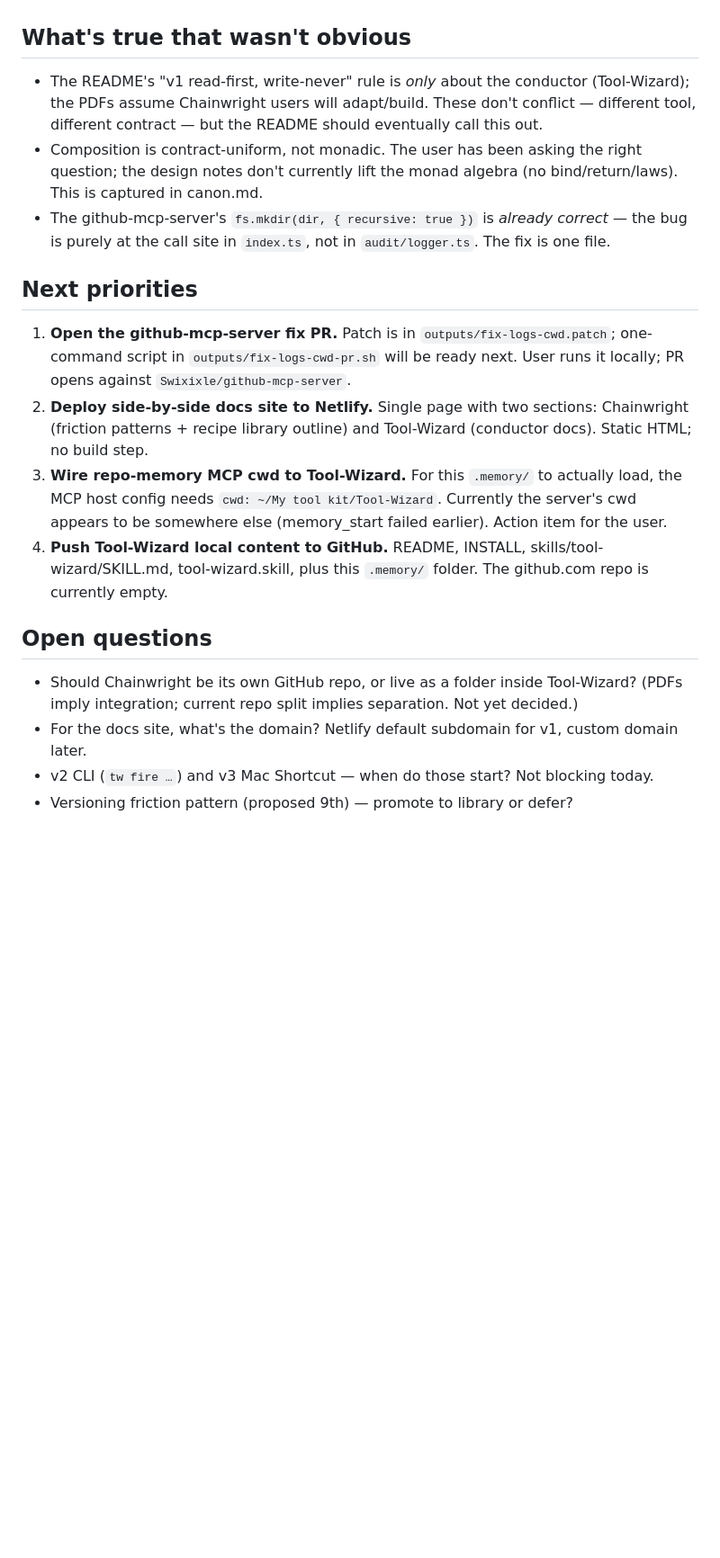
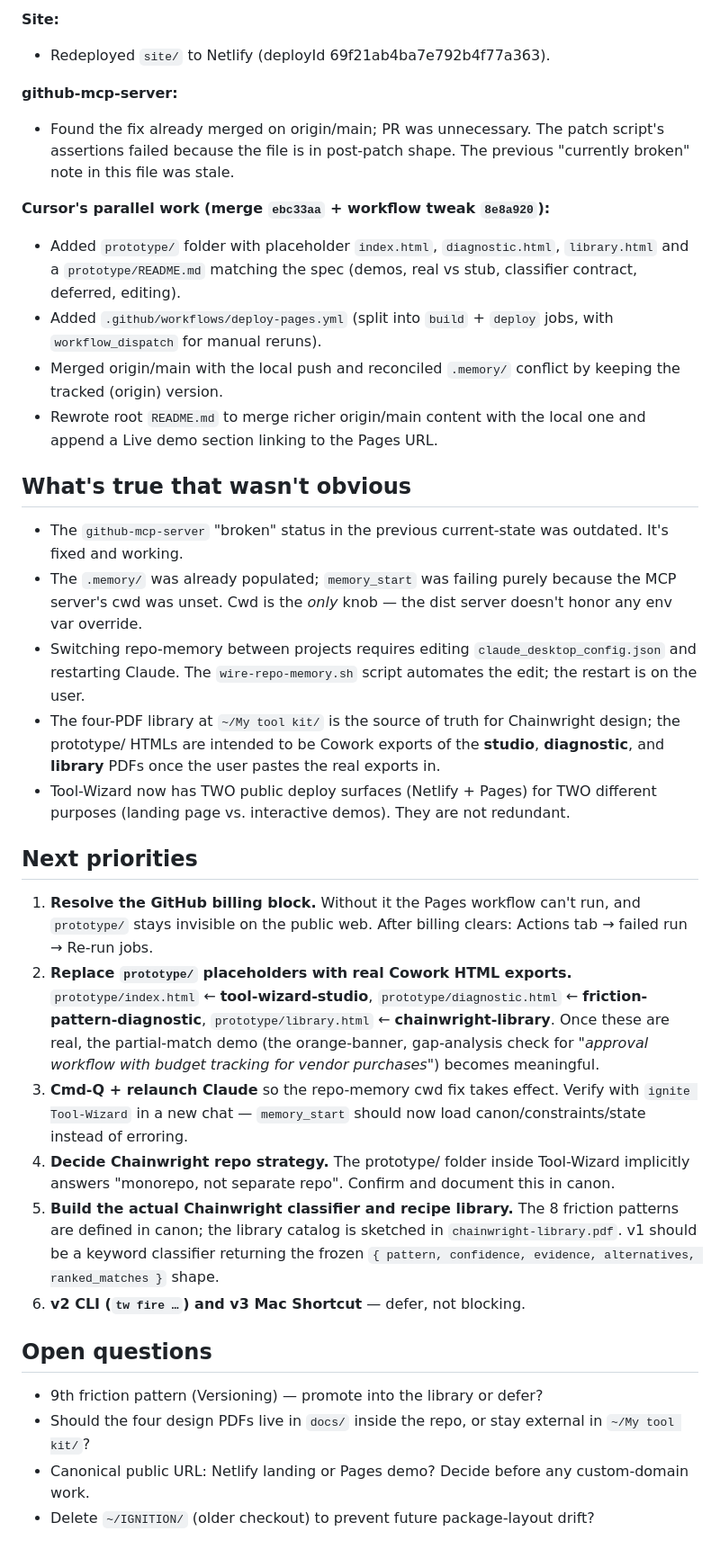
Before and after one commit to Swixixle/Tool-Wizard, a Markdown page: .memory/current-state.md, the part around one of its changes. Shown at 90% size. GitHub-like rendering; blank space fills up the shorter version.

```diff
--- a/.memory/current-state.md
+++ b/.memory/current-state.md
@@ -43,43 +70,72 @@ may exist in design PDFs at the toolbelt root; not yet consolidated here._
+**Site:**
+- Redeployed `site/` to Netlify (deployId 69f21ab4ba7e792b4f77a363).
+
+**github-mcp-server:**
+- Found the fix already merged on origin/main; PR was unnecessary. The
+  patch script's assertions failed because the file is in post-patch
+  shape. The previous "currently broken" note in this file was stale.
+
+**Cursor's parallel work (merge `ebc33aa` + workflow tweak `8e8a920`):**
+- Added `prototype/` folder with placeholder `index.html`,
+  `diagnostic.html`, `library.html` and a `prototype/README.md` matching
+  the spec (demos, real vs stub, classifier contract, deferred, editing).
+- Added `.github/workflows/deploy-pages.yml` (split into `build` +
+  `deploy` jobs, with `workflow_dispatch` for manual reruns).
+- Merged origin/main with the local push and reconciled `.memory/`
+  conflict by keeping the tracked (origin) version.
+- Rewrote root `README.md` to merge richer origin/main content with the
+  local one and append a Live demo section linking to the Pages URL.
 
 ## What's true that wasn't obvious
 
-- The README's "v1 read-first, write-never" rule is *only* about the
-  conductor (Tool-Wizard); the PDFs assume Chainwright users will
-  adapt/build. These don't conflict — different tool, different
-  contract — but the README should eventually call this out.
-- Composition is contract-uniform, not monadic. The user has been
-  asking the right question; the design notes don't currently lift the
-  monad algebra (no bind/return/laws). This is captured in canon.md.
-- The github-mcp-server's `fs.mkdir(dir, { recursive: true })` is
-  *already correct* — the bug is purely at the call site in `index.ts`,
-  not in `audit/logger.ts`. The fix is one file.
+- The `github-mcp-server` "broken" status in the previous current-state
+  was outdated. It's fixed and working.
+- The `.memory/` was already populated; `memory_start` was failing
+  purely because the MCP server's cwd was unset. Cwd is the *only*
+  knob — the dist server doesn't honor any env var override.
+- Switching repo-memory between projects requires editing
+  `claude_desktop_config.json` and restarting Claude. The
+  `wire-repo-memory.sh` script automates the edit; the restart is on
+  the user.
+- The four-PDF library at `~/My tool kit/` is the source of truth for
+  Chainwright design; the prototype/ HTMLs are intended to be Cowork
+  exports of the **studio**, **diagnostic**, and **library** PDFs once
+  the user pastes the real exports in.
+- Tool-Wizard now has TWO public deploy surfaces (Netlify + Pages) for
+  TWO different purposes (landing page vs. interactive demos). They are
+  not redundant.
 
 ## Next priorities
 
-1. **Open the github-mcp-server fix PR.** Patch is in
-   `outputs/fix-logs-cwd.patch`; one-command script in
-   `outputs/fix-logs-cwd-pr.sh` will be ready next. User runs it
-   locally; PR opens against `Swixixle/github-mcp-server`.
-2. **Deploy side-by-side docs site to Netlify.** Single page with two
-   sections: Chainwright (friction patterns + recipe library outline)
-   and Tool-Wizard (conductor docs). Static HTML; no build step.
-3. **Wire repo-memory MCP cwd to Tool-Wizard.** For this `.memory/` to
-   actually load, the MCP host config needs `cwd:
-   ~/My tool kit/Tool-Wizard`. Currently the server's cwd appears to be
-   somewhere else (memory_start failed earlier). Action item for the
-   user.
-4. **Push Tool-Wizard local content to GitHub.** README, INSTALL,
-   skills/tool-wizard/SKILL.md, tool-wizard.skill, plus this `.memory/`
-   folder. The github.com repo is currently empty.
+1. **Resolve the GitHub billing block.** Without it the Pages workflow
+   can't run, and `prototype/` stays invisible on the public web. After
+   billing clears: Actions tab → failed run → Re-run jobs.
+2. **Replace `prototype/` placeholders with real Cowork HTML exports.**
+   `prototype/index.html` ← **tool-wizard-studio**,
+   `prototype/diagnostic.html` ← **friction-pattern-diagnostic**,
+   `prototype/library.html` ← **chainwright-library**. Once these are
+   real, the partial-match demo (the orange-banner, gap-analysis check
+   for *"approval workflow with budget tracking for vendor purchases"*)
+   becomes meaningful.
+3. **Cmd-Q + relaunch Claude** so the repo-memory cwd fix takes effect.
+   Verify with `ignite Tool-Wizard` in a new chat — `memory_start` should
+   now load canon/constraints/state instead of erroring.
+4. **Decide Chainwright repo strategy.** The prototype/ folder
+   inside Tool-Wizard implicitly answers "monorepo, not separate repo".
+   Confirm and document this in canon.
+5. **Build the actual Chainwright classifier and recipe library.** The
+   8 friction patterns are defined in canon; the library catalog is
+   sketched in `chainwright-library.pdf`. v1 should be a keyword
+   classifier returning the frozen `{ pattern, confidence, evidence,
+   alternatives, ranked_matches }` shape.
+6. **v2 CLI (`tw fire …`) and v3 Mac Shortcut** — defer, not blocking.
 
 ## Open questions
 
-- Should Chainwright be its own GitHub repo, or live as a folder inside
-  Tool-Wizard? (PDFs imply integration; current repo split implies
-  separation. Not yet decided.)
-- For the docs site, what's the domain? Netlify default subdomain for
-  v1, custom domain later.
-- v2 CLI (`tw fire …`) and v3 Mac Shortcut — when do those start? Not
-  blocking today.
-- Versioning friction pattern (proposed 9th) — promote to library or
-  defer?
+- 9th friction pattern (Versioning) — promote into the library or defer?
+- Should the four design PDFs live in `docs/` inside the repo, or stay
+  external in `~/My tool kit/`?
+- Canonical public URL: Netlify landing or Pages demo? Decide before
+  any custom-domain work.
+- Delete `~/IGNITION/` (older checkout) to prevent future package-layout
+  drift?
```
Also changed, not shown: other parts of .memory/current-state.md (+56 -29 lines), .memory/sessions/2026-04-29-1.md (added, +79 -0 lines).
